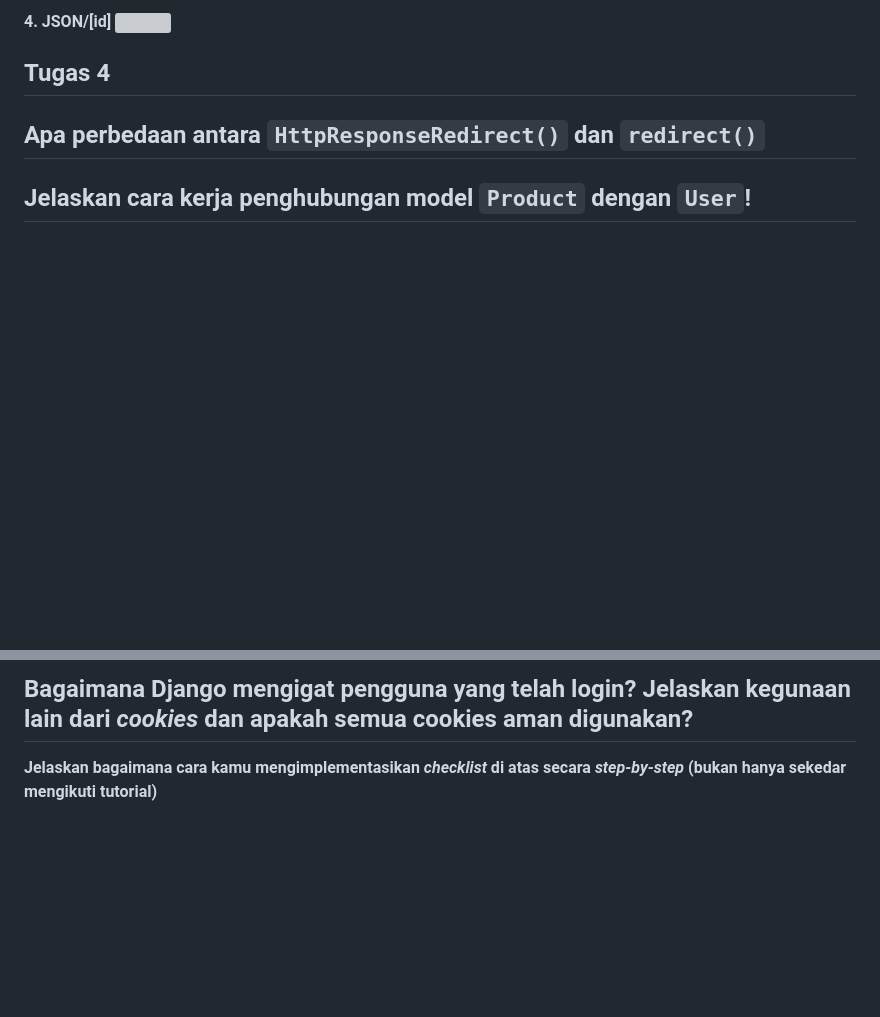
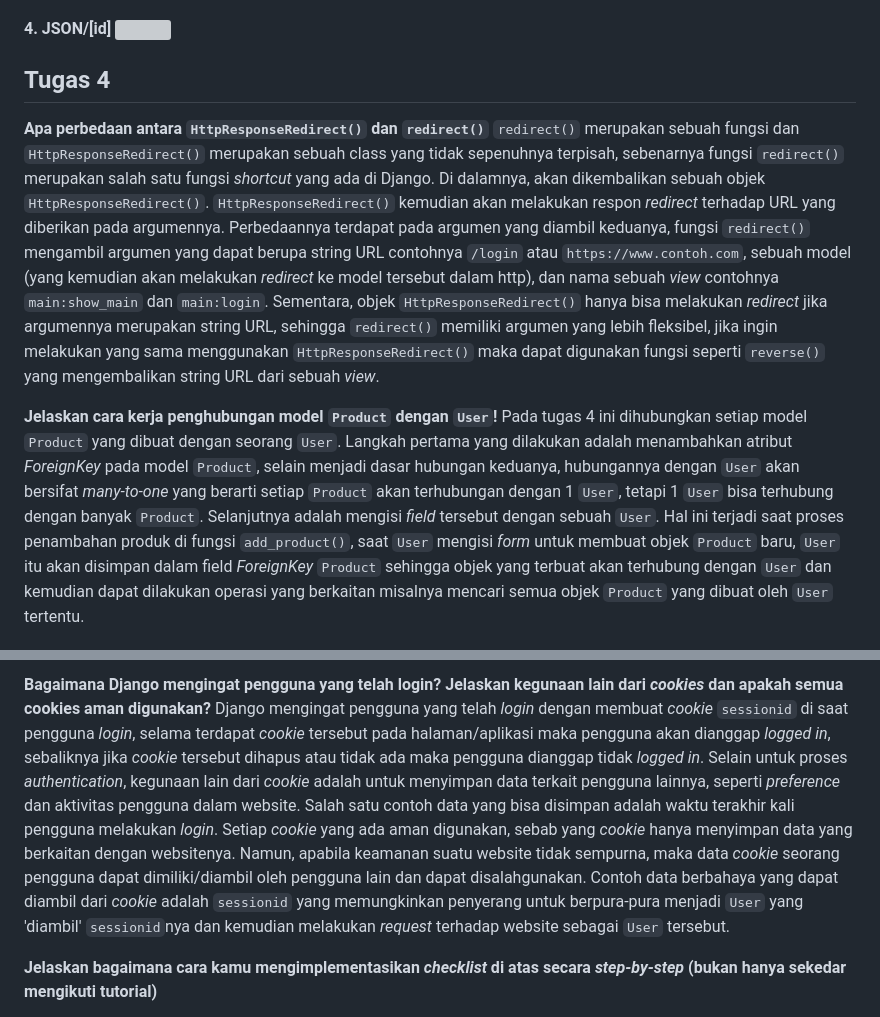
Before and after one commit to EdPootis/e-commerce-assignment, a Markdown page: README.md, 2 parts joined by grey strips. Drawn GitHub-style; blank space fills up the shorter version; grey boxes are pictures that could not be loaded.

Commit message:
menjawab pertanyaan

```diff
--- a/README.md
+++ b/README.md
@@ -121,9 +121,9 @@ def show_xml(request):
 ## Tugas 4
 
 **Apa perbedaan antara `HttpResponseRedirect()` dan `redirect()`**
--
+`redirect()` merupakan sebuah fungsi dan `HttpResponseRedirect()` merupakan sebuah class yang tidak sepenuhnya terpisah, sebenarnya fungsi `redirect()` merupakan salah satu fungsi *shortcut* yang ada di Django. Di dalamnya, akan dikembalikan sebuah objek `HttpResponseRedirect()`. `HttpResponseRedirect()` kemudian akan melakukan respon *redirect* terhadap URL yang diberikan pada argumennya. Perbedaannya terdapat pada argumen yang diambil keduanya, fungsi `redirect()` mengambil argumen yang dapat berupa string URL contohnya `/login` atau `https://www.contoh.com`, sebuah model (yang kemudian akan melakukan *redirect* ke model tersebut dalam http), dan nama sebuah *view* contohnya `main:show_main` dan `main:login`. Sementara, objek `HttpResponseRedirect()` hanya bisa melakukan *redirect* jika argumennya merupakan string URL, sehingga `redirect()` memiliki argumen yang lebih fleksibel, jika ingin melakukan yang sama menggunakan `HttpResponseRedirect()` maka dapat digunakan fungsi seperti `reverse()` yang mengembalikan string URL dari sebuah *view*.
 
 **Jelaskan cara kerja penghubungan model `Product` dengan `User`!**
--
+Pada tugas 4 ini dihubungkan setiap model `Product` yang dibuat dengan seorang `User`. Langkah pertama yang dilakukan adalah menambahkan atribut *ForeignKey* pada model `Product`, selain menjadi dasar hubungan keduanya, hubungannya dengan `User` akan bersifat *many-to-one* yang berarti setiap `Product` akan terhubungan dengan 1 `User`, tetapi 1 `User` bisa terhubung dengan banyak `Product`. Selanjutnya adalah mengisi *field* tersebut dengan sebuah `User`. Hal ini terjadi saat proses penambahan produk di fungsi `add_product()`, saat `User` mengisi *form* untuk membuat objek `Product` baru, `User` itu akan disimpan dalam field *ForeignKey* `Product` sehingga objek yang terbuat akan terhubung dengan `User` dan kemudian dapat dilakukan operasi yang berkaitan misalnya mencari semua objek `Product` yang dibuat oleh `User` tertentu.
 
 **Apa perbedaan antara *authentication* dan *authorization*, apakah yang dilakukan saat pengguna login? Jelaskan bagaimana Django mengimplementasikan kedua konsep tersebut.**
@@ -131,6 +131,6 @@ def show_xml(request):
 
-**Bagaimana Django mengigat pengguna yang telah login? Jelaskan kegunaan lain dari *cookies* dan apakah semua cookies aman digunakan?**
--
+**Bagaimana Django mengingat pengguna yang telah login? Jelaskan kegunaan lain dari *cookies* dan apakah semua cookies aman digunakan?**
+Django mengingat pengguna yang telah *login* dengan membuat *cookie* `sessionid` di saat pengguna *login*, selama terdapat *cookie* tersebut pada halaman/aplikasi maka pengguna akan dianggap *logged in*, sebaliknya jika *cookie* tersebut dihapus atau tidak ada maka pengguna dianggap tidak *logged in*. Selain untuk proses *authentication*, kegunaan lain dari *cookie* adalah untuk menyimpan data terkait pengguna lainnya, seperti *preference* dan aktivitas pengguna dalam website. Salah satu contoh data yang bisa disimpan adalah waktu terakhir kali pengguna melakukan *login*. Setiap *cookie* yang ada aman digunakan, sebab yang *cookie* hanya menyimpan data yang berkaitan dengan websitenya. Namun, apabila keamanan suatu website tidak sempurna, maka data *cookie* seorang pengguna dapat dimiliki/diambil oleh pengguna lain dan dapat disalahgunakan. Contoh data berbahaya yang dapat diambil dari *cookie* adalah `sessionid` yang memungkinkan penyerang untuk berpura-pura menjadi `User` yang 'diambil' `sessionid`nya dan kemudian melakukan *request* terhadap website sebagai `User` tersebut.
 
 **Jelaskan bagaimana cara kamu mengimplementasikan *checklist* di atas secara *step-by-step* (bukan hanya sekedar mengikuti tutorial)**
 1. Melakukan import `UserCreationForm` dan `messages` pada `main/views.py`. `UserCreationForm` mengandung form default yang disediakan django untuk melakukan pendaftaran pengguna, sementara `messages` untuk menghasilkan pesan.
```
Also changed, not shown: other parts of README.md (+1 -1 lines).
